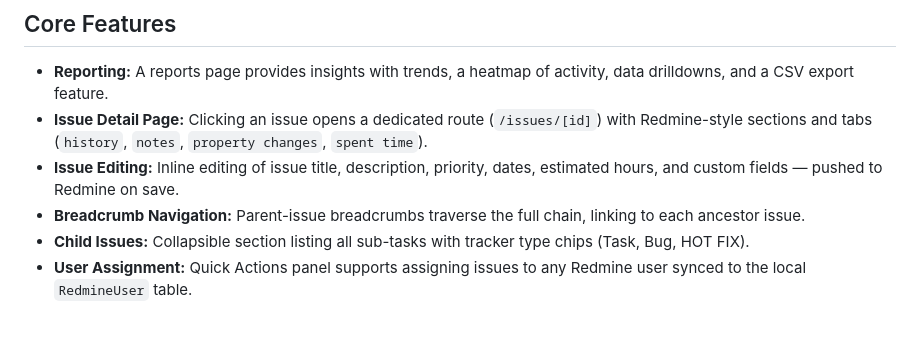
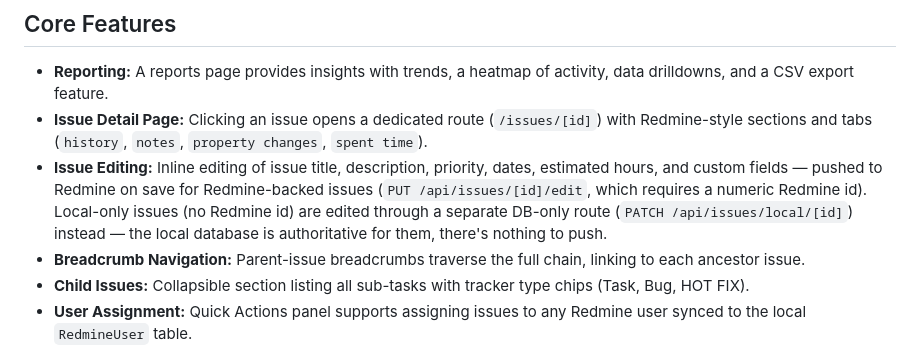
Before and after one commit to buluma/redmine-dashboard, a Markdown page: docs/project-overview.md, the part around the change. GitHub-like rendering; blank space fills up the shorter version.

Commit message:
fix: scope Issue Editing claim to Redmine-backed issues in project-overview.md
PUT /api/issues/[id]/edit requires a numeric Redmine id (parseIssueId
throws on a local cuid) -- local-only issues go through a separate
PATCH /api/issues/local/[id] DB-only route instead, nothing gets
pushed to Redmine for them.

```diff
--- a/docs/project-overview.md
+++ b/docs/project-overview.md
@@ -10,7 +10,7 @@ The system works by syncing Redmine issues to a local database, providing fast l
 - **Reporting:** A reports page provides insights with trends, a heatmap of activity, data drilldowns, and a CSV export feature.
 - **Issue Detail Page:** Clicking an issue opens a dedicated route (`/issues/[id]`) with Redmine-style sections and tabs (`history`, `notes`,
   `property changes`, `spent time`).
-- **Issue Editing:** Inline editing of issue title, description, priority, dates, estimated hours, and custom fields — pushed to Redmine on save.
+- **Issue Editing:** Inline editing of issue title, description, priority, dates, estimated hours, and custom fields — pushed to Redmine on save for Redmine-backed issues (`PUT /api/issues/[id]/edit`, which requires a numeric Redmine id). Local-only issues (no Redmine id) are edited through a separate DB-only route (`PATCH /api/issues/local/[id]`) instead — the local database is authoritative for them, there's nothing to push.
 - **Breadcrumb Navigation:** Parent-issue breadcrumbs traverse the full chain, linking to each ancestor issue.
 - **Child Issues:** Collapsible section listing all sub-tasks with tracker type chips (Task, Bug, HOT FIX).
 - **User Assignment:** Quick Actions panel supports assigning issues to any Redmine user synced to the local `RedmineUser` table.
```
